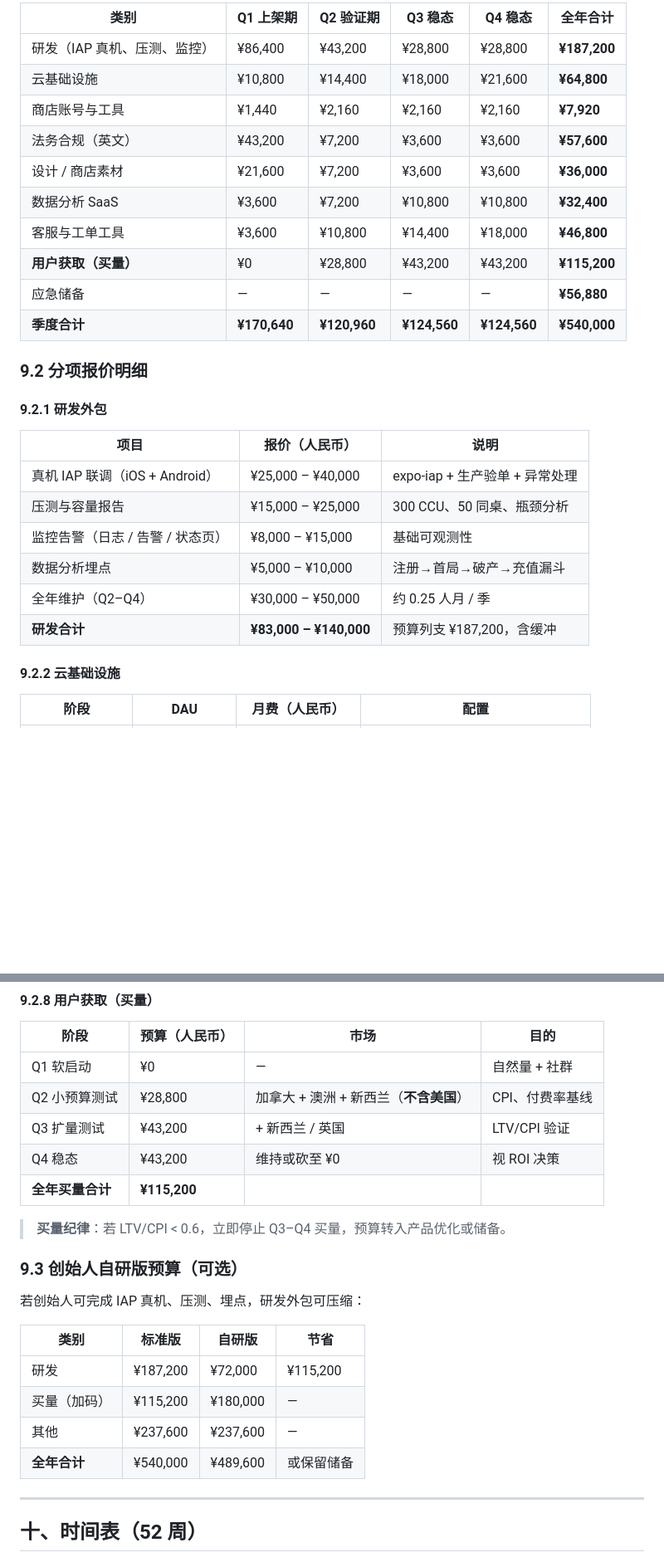
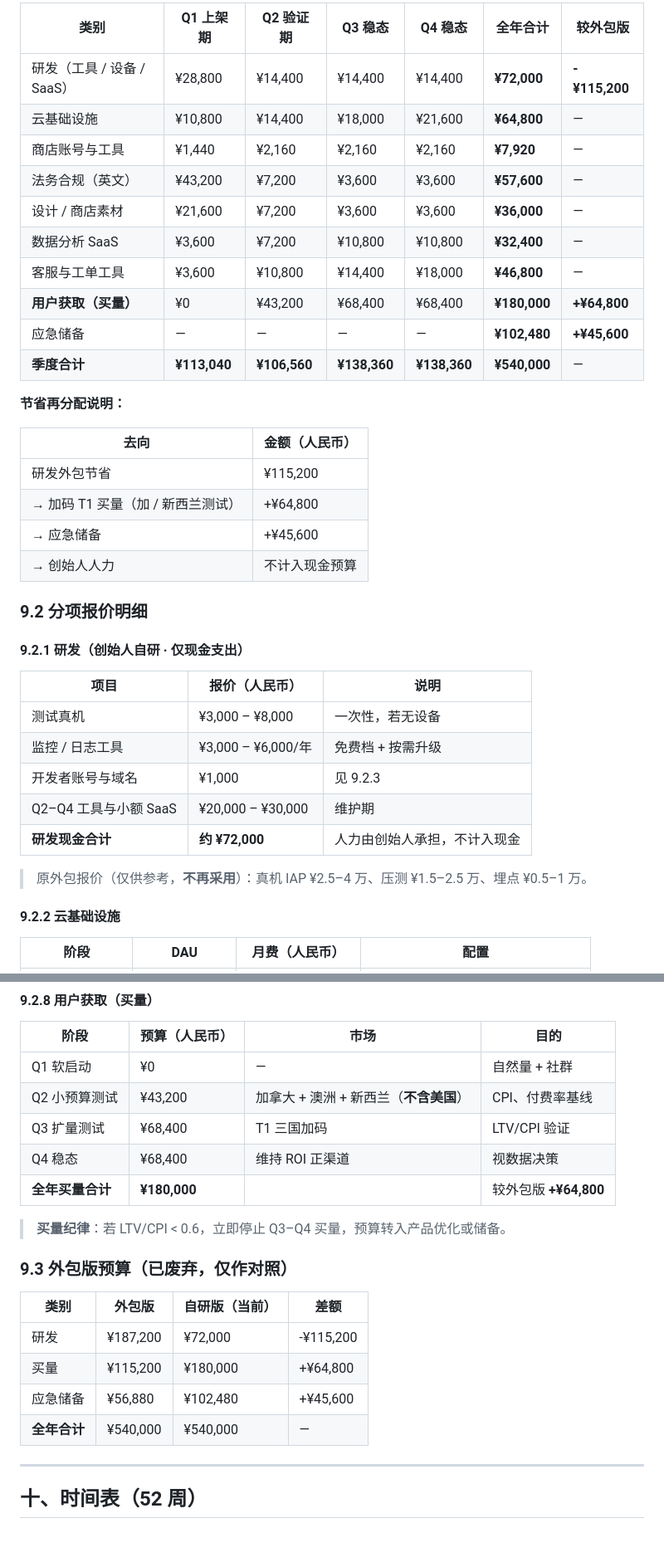
Before and after one commit to abutang-droid/Texas-Hold-em, a Markdown page: docs/11-商业化启动计划书.md, 2 parts joined by grey strips. Shown at 83% size. Drawn GitHub-style; blank space fills up the shorter version.

```diff
--- a/docs/11-商业化启动计划书.md
+++ b/docs/11-商业化启动计划书.md
@@ -307,29 +328,39 @@ Texas Hold'em 是一款跨端（iOS / Android / Web）社交竞技德州扑克
 
-| 类别 | Q1 上架期 | Q2 验证期 | Q3 稳态 | Q4 稳态 | **全年合计** |
-|------|-----------|-----------|---------|---------|-------------|
-| 研发（IAP 真机、压测、监控） | ¥86,400 | ¥43,200 | ¥28,800 | ¥28,800 | **¥187,200** |
-| 云基础设施 | ¥10,800 | ¥14,400 | ¥18,000 | ¥21,600 | **¥64,800** |
-| 商店账号与工具 | ¥1,440 | ¥2,160 | ¥2,160 | ¥2,160 | **¥7,920** |
-| 法务合规（英文） | ¥43,200 | ¥7,200 | ¥3,600 | ¥3,600 | **¥57,600** |
-| 设计 / 商店素材 | ¥21,600 | ¥7,200 | ¥3,600 | ¥3,600 | **¥36,000** |
-| 数据分析 SaaS | ¥3,600 | ¥7,200 | ¥10,800 | ¥10,800 | **¥32,400** |
-| 客服与工单工具 | ¥3,600 | ¥10,800 | ¥14,400 | ¥18,000 | **¥46,800** |
-| **用户获取（买量）** | ¥0 | ¥28,800 | ¥43,200 | ¥43,200 | **¥115,200** |
-| 应急储备 | — | — | — | — | **¥56,880** |
-| **季度合计** | **¥170,640** | **¥120,960** | **¥124,560** | **¥124,560** | **¥540,000** |
+| 类别 | Q1 上架期 | Q2 验证期 | Q3 稳态 | Q4 稳态 | **全年合计** | 较外包版 |
+|------|-----------|-----------|---------|---------|-------------|----------|
+| 研发（工具 / 设备 / SaaS） | ¥28,800 | ¥14,400 | ¥14,400 | ¥14,400 | **¥72,000** | **-¥115,200** |
+| 云基础设施 | ¥10,800 | ¥14,400 | ¥18,000 | ¥21,600 | **¥64,800** | — |
+| 商店账号与工具 | ¥1,440 | ¥2,160 | ¥2,160 | ¥2,160 | **¥7,920** | — |
+| 法务合规（英文） | ¥43,200 | ¥7,200 | ¥3,600 | ¥3,600 | **¥57,600** | — |
+| 设计 / 商店素材 | ¥21,600 | ¥7,200 | ¥3,600 | ¥3,600 | **¥36,000** | — |
+| 数据分析 SaaS | ¥3,600 | ¥7,200 | ¥10,800 | ¥10,800 | **¥32,400** | — |
+| 客服与工单工具 | ¥3,600 | ¥10,800 | ¥14,400 | ¥18,000 | **¥46,800** | — |
+| **用户获取（买量）** | ¥0 | ¥43,200 | ¥68,400 | ¥68,400 | **¥180,000** | **+¥64,800** |
+| 应急储备 | — | — | — | — | **¥102,480** | **+¥45,600** |
+| **季度合计** | **¥113,040** | **¥106,560** | **¥138,360** | **¥138,360** | **¥540,000** | — |
+
+**节省再分配说明：**
+
+| 去向 | 金额（人民币） |
+|------|---------------|
+| 研发外包节省 | ¥115,200 |
+| → 加码 T1 买量（加 / 新西兰测试） | +¥64,800 |
+| → 应急储备 | +¥45,600 |
+| → 创始人人力 | 不计入现金预算 |
 
 ### 9.2 分项报价明细
 
-#### 9.2.1 研发外包
+#### 9.2.1 研发（创始人自研 · 仅现金支出）
 
 | 项目 | 报价（人民币） | 说明 |
 |------|---------------|------|
-| 真机 IAP 联调（iOS + Android） | ¥25,000 – ¥40,000 | expo-iap + 生产验单 + 异常处理 |
-| 压测与容量报告 | ¥15,000 – ¥25,000 | 300 CCU、50 同桌、瓶颈分析 |
-| 监控告警（日志 / 告警 / 状态页） | ¥8,000 – ¥15,000 | 基础可观测性 |
-| 数据分析埋点 | ¥5,000 – ¥10,000 | 注册→首局→破产→充值漏斗 |
-| 全年维护（Q2–Q4） | ¥30,000 – ¥50,000 | 约 0.25 人月 / 季 |
-| **研发合计** | **¥83,000 – ¥140,000** | 预算列支 ¥187,200，含缓冲 |
+| 测试真机 | ¥3,000 – ¥8,000 | 一次性，若无设备 |
+| 监控 / 日志工具 | ¥3,000 – ¥6,000/年 | 免费档 + 按需升级 |
+| 开发者账号与域名 | ¥1,000 | 见 9.2.3 |
+| Q2–Q4 工具与小额 SaaS | ¥20,000 – ¥30,000 | 维护期 |
+| **研发现金合计** | **约 ¥72,000** | 人力由创始人承担，不计入现金 |
+
+> 原外包报价（仅供参考，**不再采用**）：真机 IAP ¥2.5–4 万、压测 ¥1.5–2.5 万、埋点 ¥0.5–1 万。
 
 #### 9.2.2 云基础设施
 
@@ -400,23 +431,21 @@ Texas Hold'em 是一款跨端（iOS / Android / Web）社交竞技德州扑克
 | 阶段 | 预算（人民币） | 市场 | 目的 |
 |------|---------------|------|------|
 | Q1 软启动 | ¥0 | — | 自然量 + 社群 |
-| Q2 小预算测试 | ¥28,800 | 加拿大 + 澳洲 + 新西兰（**不含美国**） | CPI、付费率基线 |
-| Q3 扩量测试 | ¥43,200 | + 新西兰 / 英国 | LTV/CPI 验证 |
-| Q4 稳态 | ¥43,200 | 维持或砍至 ¥0 | 视 ROI 决策 |
-| **全年买量合计** | **¥115,200** | | |
+| Q2 小预算测试 | ¥43,200 | 加拿大 + 澳洲 + 新西兰（**不含美国**） | CPI、付费率基线 |
+| Q3 扩量测试 | ¥68,400 | T1 三国加码 | LTV/CPI 验证 |
+| Q4 稳态 | ¥68,400 | 维持 ROI 正渠道 | 视数据决策 |
+| **全年买量合计** | **¥180,000** | | 较外包版 **+¥64,800** |
 
 > **买量纪律**：若 LTV/CPI < 0.6，立即停止 Q3–Q4 买量，预算转入产品优化或储备。
 
-### 9.3 创始人自研版预算（可选）
+### 9.3 外包版预算（已废弃，仅作对照）
 
-若创始人可完成 IAP 真机、压测、埋点，研发外包可压缩：
-
-| 类别 | 标准版 | 自研版 | 节省 |
-|------|--------|--------|------|
-| 研发 | ¥187,200 | ¥72,000 | ¥115,200 |
-| 买量（加码） | ¥115,200 | ¥180,000 | — |
-| 其他 | ¥237,600 | ¥237,600 | — |
-| **全年合计** | ¥540,000 | ¥489,600 | 或保留储备 |
+| 类别 | 外包版 | 自研版（当前） | 差额 |
+|------|--------|----------------|------|
+| 研发 | ¥187,200 | ¥72,000 | -¥115,200 |
+| 买量 | ¥115,200 | ¥180,000 | +¥64,800 |
+| 应急储备 | ¥56,880 | ¥102,480 | +¥45,600 |
+| **全年合计** | ¥540,000 | ¥540,000 | — |
 
 ---
 
```
Also changed, not shown: other parts of docs/11-商业化启动计划书.md (+53 -22 lines).
